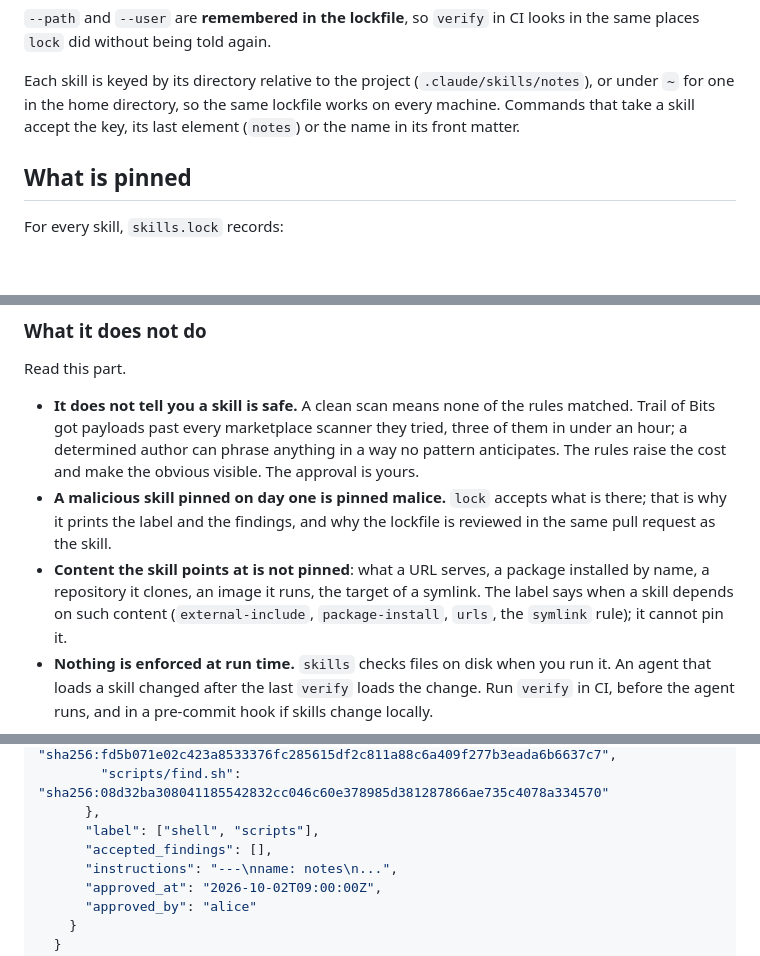
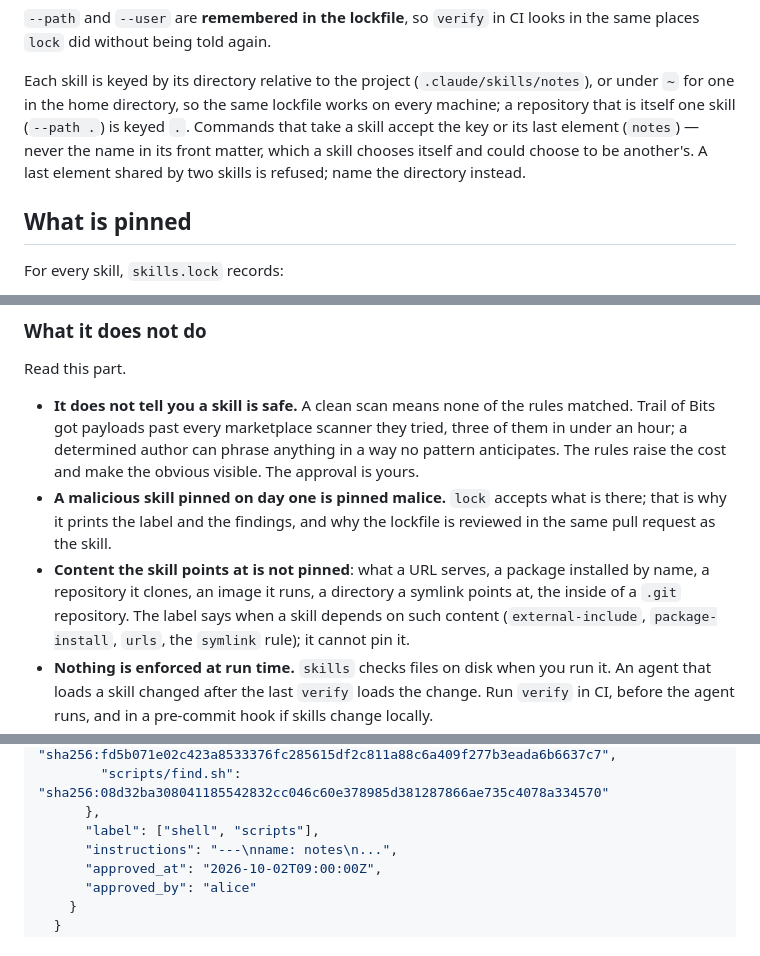
Before and after one commit to bnymnDev/agentgate, a Markdown page: docs/skills.md, 3 parts joined by grey strips. Rendered like a GitHub page; blank space fills up the shorter version.

```diff
--- a/docs/skills.md
+++ b/docs/skills.md
@@ -107,8 +107,11 @@ looks in the same places `lock` did without being told again.
 
 Each skill is keyed by its directory relative to the project
 (`.claude/skills/notes`), or under `~` for one in the home directory, so the
-same lockfile works on every machine. Commands that take a skill accept the
-key, its last element (`notes`) or the name in its front matter.
+same lockfile works on every machine; a repository that is itself one skill
+(`--path .`) is keyed `.`. Commands that take a skill accept the key or its
+last element (`notes`) — never the name in its front matter, which a skill
+chooses itself and could choose to be another's. A last element shared by two
+skills is refused; name the directory instead.
 
 ## What is pinned
 
@@ -395,8 +413,8 @@ Read this part.
   what is there; that is why it prints the label and the findings, and why the
   lockfile is reviewed in the same pull request as the skill.
 - **Content the skill points at is not pinned**: what a URL serves, a
-  package installed by name, a repository it clones, an image it runs, the
-  target of a symlink. The label says when a skill depends on such content
+  package installed by name, a repository it clones, an image it runs, a
+  directory a symlink points at, the inside of a `.git` repository. The label says when a skill depends on such content
   (`external-include`, `package-install`, `urls`, the `symlink` rule); it
   cannot pin it.
 - **Nothing is enforced at run time.** `skills` checks files on disk when you
@@ -433,7 +451,6 @@ Read this part.
         "scripts/find.sh": "sha256:08d32ba308041185542832cc046c60e378985d381287866ae735c4078a334570"
       },
       "label": ["shell", "scripts"],
-      "accepted_findings": [],
       "instructions": "---\nname: notes\n...",
       "approved_at": "2026-10-02T09:00:00Z",
       "approved_by": "alice"
```
Also changed, not shown: other parts of docs/skills.md (+29 -14 lines).
